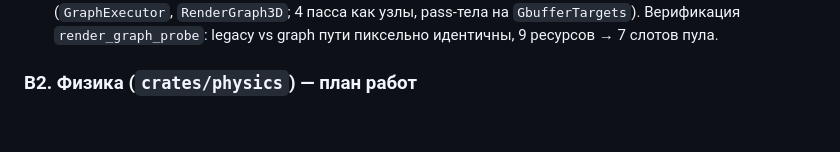
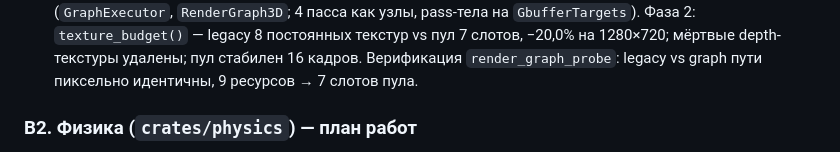
Before and after one commit to kemperrrrr/ornis, a Markdown page: PLAN.md, the part around one of its changes. Rendered like a GitHub page; blank space fills up the shorter version.

```diff
--- a/PLAN.md
+++ b/PLAN.md
@@ -181,7 +181,9 @@ API (rustdoc) и релизная упаковка.
   каркас `render_graph.rs` + исполнитель `graph_frame.rs` (`GraphExecutor`,
   `RenderGraph3D`; 4 пасса как узлы, pass-тела на `GbufferTargets`).
-  Верификация `render_graph_probe`: legacy vs graph пути пиксельно
-  идентичны, 9 ресурсов → 7 слотов пула.
+  Фаза 2: `texture_budget()` — legacy 8 постоянных текстур vs пул 7
+  слотов, −20,0% на 1280×720; мёртвые depth-текстуры удалены; пул
+  стабилен 16 кадров. Верификация `render_graph_probe`: legacy vs graph
+  пути пиксельно идентичны, 9 ресурсов → 7 слотов пула.
 
 ### B2. Физика (`crates/physics`) — план работ
 
```
Also changed, not shown: other parts of PLAN.md (+1 -1 lines), docs/rendering/render-graph.md (+4 -3 lines).
